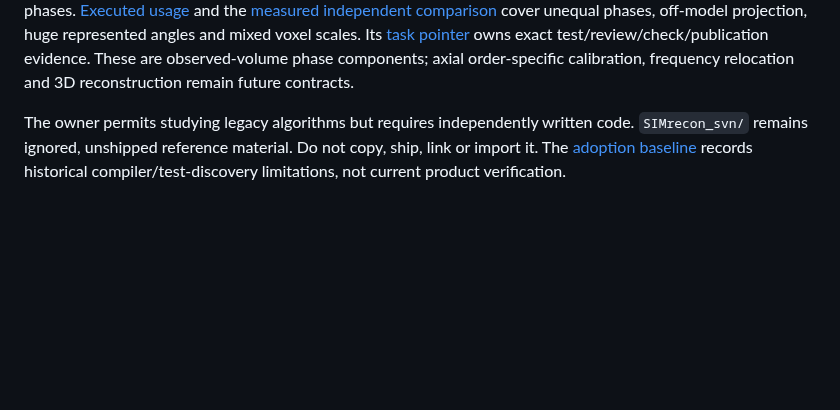
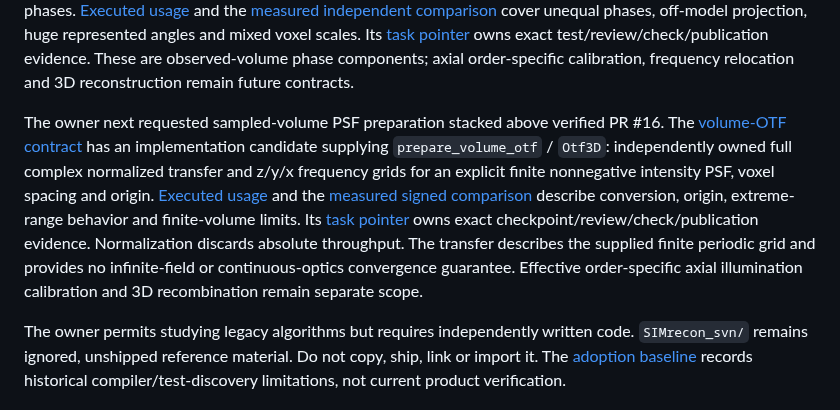
Before and after one commit to david-hoffman/simrecon, a Markdown page: docs/PROJECT.md, the part around the change. Drawn GitHub-style; blank space fills up the shorter version.

```diff
--- a/docs/PROJECT.md
+++ b/docs/PROJECT.md
@@ -21,6 +21,8 @@ The owner next requested the roadmap slice stacked above verified PR #13. The [k
 The owner next requested the roadmap slice stacked above verified PR #14. The [known integer specimen-drift contract](contracts/integer-drift-correction-v1.md) defines `correct_integer_drift` / `DriftCorrection`: caller-supplied periodic specimen shifts, negative pixel alignment and positive illumination-phase correction. It prepares inputs for existing separation/reconstruction under stationary integer-bin illumination and a fixed shift-invariant imaging system. [Executed usage](usage/integer-drift-correction.md) and the [measured independent comparison](reports/integer-drift-correction-comparison.md) describe the composition and pixel-only control. Its [task pointer](tasks/integer-drift-correction.md) owns exact evidence. No raw-phase displacement inference, fractional interpolation or camera-motion model is implied.
 
 The owner next requested the roadmap slice stacked above verified PR #15. The [known-phase volume contract](contracts/volume-phase-separation-v1.md) now has an implementation candidate supplying `separate_volume_phases` / `VolumePhaseComponents`: DC and complex first/second phase harmonics fitted independently on z/y/x volumes with explicit N>=5 fundamental phases. [Executed usage](usage/volume-phase-separation.md) and the [measured independent comparison](reports/volume-phase-separation-comparison.md) cover unequal phases, off-model projection, huge represented angles and mixed voxel scales. Its [task pointer](tasks/volume-phase-separation.md) owns exact test/review/check/publication evidence. These are observed-volume phase components; axial order-specific calibration, frequency relocation and 3D reconstruction remain future contracts.
+
+The owner next requested sampled-volume PSF preparation stacked above verified PR #16. The [volume-OTF contract](contracts/volume-otf-preparation-v1.md) has an implementation candidate supplying `prepare_volume_otf` / `Otf3D`: independently owned full complex normalized transfer and z/y/x frequency grids for an explicit finite nonnegative intensity PSF, voxel spacing and origin. [Executed usage](usage/volume-otf-preparation.md) and the [measured signed comparison](reports/volume-otf-preparation-comparison.md) describe conversion, origin, extreme-range behavior and finite-volume limits. Its [task pointer](tasks/volume-otf-preparation.md) owns exact checkpoint/review/check/publication evidence. Normalization discards absolute throughput. The transfer describes the supplied finite periodic grid and provides no infinite-field or continuous-optics convergence guarantee. Effective order-specific axial illumination calibration and 3D recombination remain separate scope.
 
 The owner permits studying legacy algorithms but requires independently written code. `SIMrecon_svn/` remains ignored, unshipped reference material. Do not copy, ship, link or import it. The [adoption baseline](setup/BASELINE.md) records historical compiler/test-discovery limitations, not current product verification.
 
```
Also changed, not shown: LESSONS/20261009T031912Z-volume-otf-01-root-public-failure-seam.md (added, +13 -0 lines), LESSONS/20261009T074358Z-volume-otf-01-root-frequency-final-grid.md (added, +13 -0 lines), LESSONS/20261009T074358Z-volume-otf-01-root-manifest-read-boundary.md (added, +13 -0 lines), LESSONS/20261009T074358Z-volume-otf-01-root-whole-binding-invariant.md (added, +13 -0 lines), docs/MIGRATION-ROADMAP.md (+2 -1 lines), docs/contracts/volume-otf-preparation-v1.md (added, +130 -0 lines), docs/reports/volume-otf-preparation-comparison.md (added, +63 -0 lines), docs/tasks/volume-otf-preparation.md (added, +17 -0 lines), docs/usage/volume-otf-preparation.md (added, +96 -0 lines), docs/figures/volume-otf-preparation-comparison.png (added), 3 other files.
